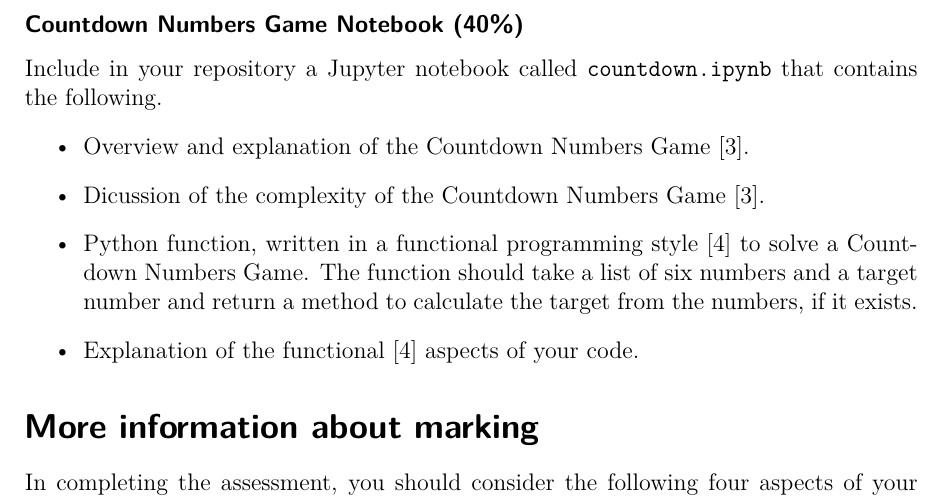
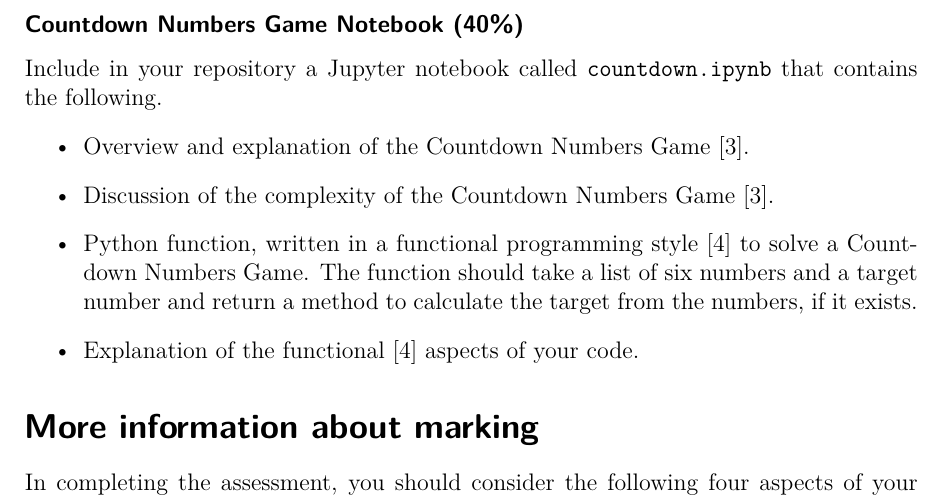
Before and after one commit to ianmcloughlin/assessment-2122-S2-thyalg, a LaTeX document (assessment.tex): part of page 2 of 3, cut so that both start at the same text. Compiled offline with pdfLaTeX.

Commit message:
Fix typo

```diff
--- a/assessment.tex
+++ b/assessment.tex
@@ -128,7 +128,7 @@
   Include in your repository a Jupyter notebook called \texttt{countdown.ipynb} that contains the following.
   \begin{itemize}
     \item Overview and explanation of the Countdown Numbers Game~\cite{countdownnumbers}.
-    \item Dicussion of the complexity of the Countdown Numbers Game~\cite{countdownnumbers}.
+    \item Discussion of the complexity of the Countdown Numbers Game~\cite{countdownnumbers}.
     \item Python function, written in a functional programming style~\cite{pythonfunctional} to solve a Countdown Numbers Game. The function should take a list of six numbers and a target number and return a method to calculate the target from the numbers, if it exists.
     \item Explanation of the functional~\cite{pythonfunctional} aspects of your code.
   \end{itemize}
```
Also changed, not shown: assessment.pdf.
